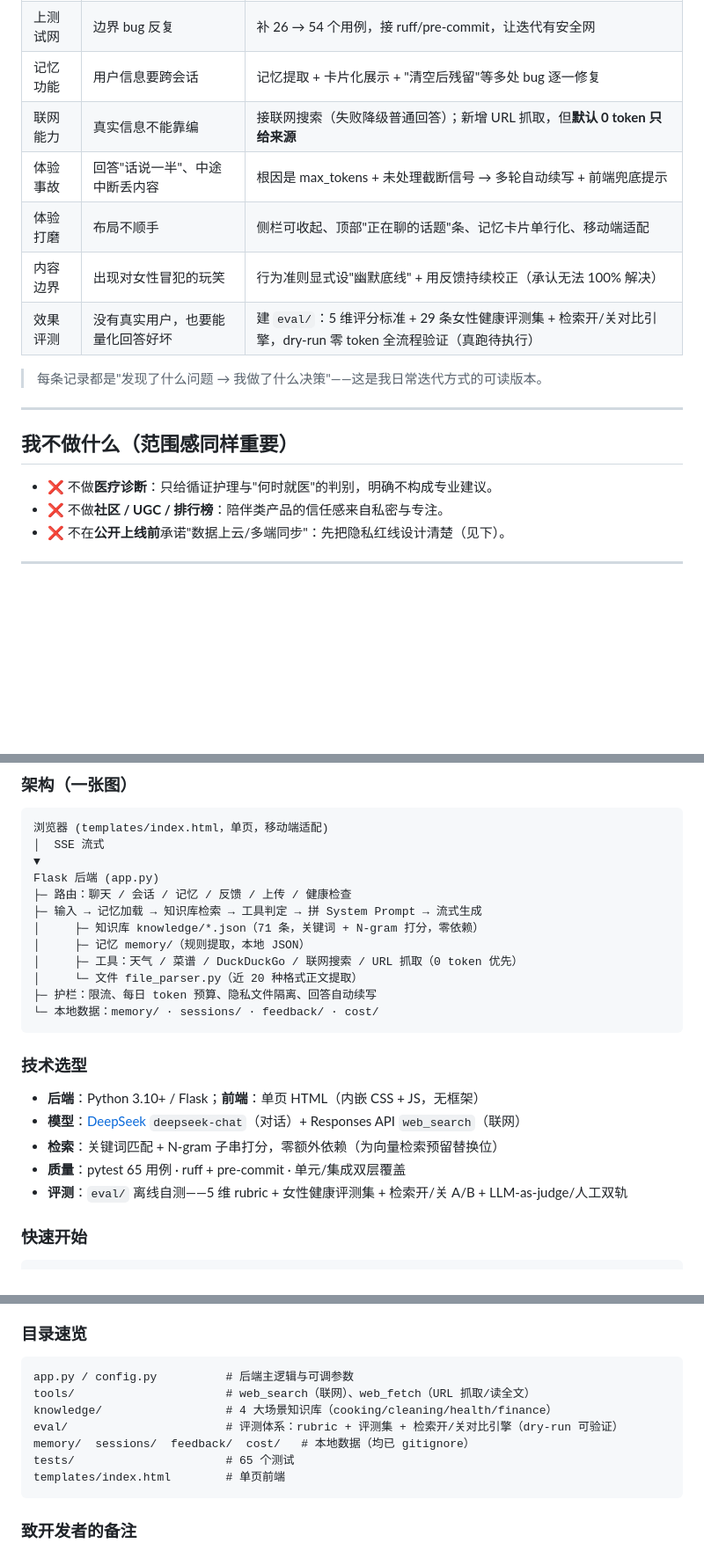
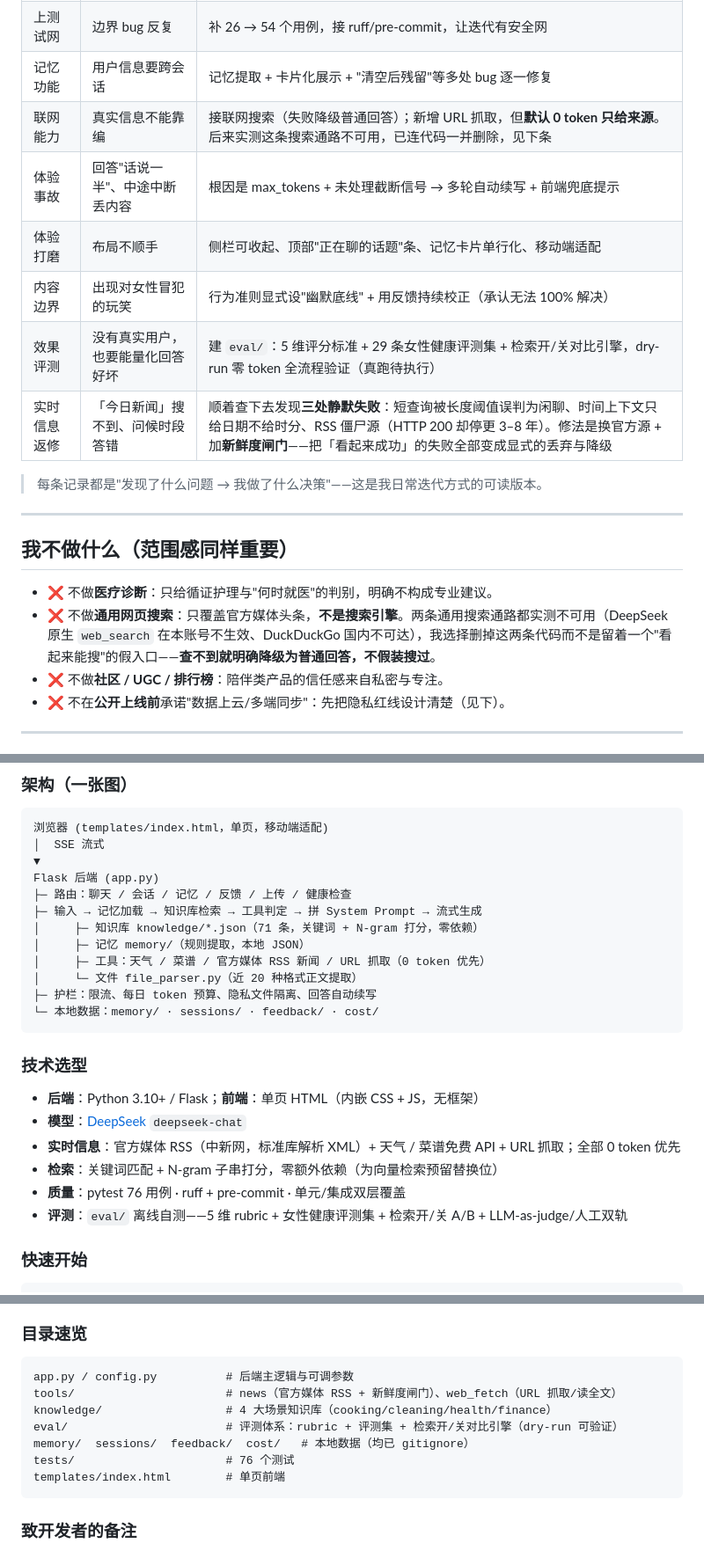
Before and after one commit to dingyu1207/circle, a Markdown page: README.md, 3 parts joined by grey strips. Shown at 88% size. Rendered like a GitHub page; blank space fills up the shorter version.

Commit message:
docs: README 同步（测试数 76 / 新增「不做通用搜索」/ 时间线补返修记录）
- 工程状态·工程护栏·技术选型·目录速览：80 → 76（删掉 4 个已失效通路用例）
- 「我不做什么」新增一条：不做通用网页搜索，查不到就明确降级，不假装搜过
- 迭代时间线「联网能力」行补一句「已连代码一并删除」

````diff
--- a/README.md
+++ b/README.md
@@ -108,11 +109,12 @@ Circle 是这个假设的落地验证。它不做全能助理，只在几个生
 | v0 骨架 | 建立对话 + 4 大场景知识库 + 反馈通道 | 确认场景、编 71 条知识、搭出可跑的最小闭环 |
 | 上测试网 | 边界 bug 反复 | 补 26 → 54 个用例，接 ruff/pre-commit，让迭代有安全网 |
 | 记忆功能 | 用户信息要跨会话 | 记忆提取 + 卡片化展示 + "清空后残留"等多处 bug 逐一修复 |
-| 联网能力 | 真实信息不能靠编 | 接联网搜索（失败降级普通回答）；新增 URL 抓取，但**默认 0 token 只给来源** |
+| 联网能力 | 真实信息不能靠编 | 接联网搜索（失败降级普通回答）；新增 URL 抓取，但**默认 0 token 只给来源**。后来实测这条搜索通路不可用，已连代码一并删除，见下条 |
 | 体验事故 | 回答"话说一半"、中途中断丢内容 | 根因是 max_tokens + 未处理截断信号 → 多轮自动续写 + 前端兜底提示 |
 | 体验打磨 | 布局不顺手 | 侧栏可收起、顶部"正在聊的话题"条、记忆卡片单行化、移动端适配 |
 | 内容边界 | 出现对女性冒犯的玩笑 | 行为准则显式设"幽默底线" + 用反馈持续校正（承认无法 100% 解决） |
 | 效果评测 | 没有真实用户，也要能量化回答好坏 | 建 `eval/`：5 维评分标准 + 29 条女性健康评测集 + 检索开/关对比引擎，dry-run 零 token 全流程验证（真跑待执行） |
+| 实时信息返修 | 「今日新闻」搜不到、问候时段答错 | 顺着查下去发现**三处静默失败**：短查询被长度阈值误判为闲聊、时间上下文只给日期不给时分、RSS 僵尸源（HTTP 200 却停更 3–8 年）。修法是换官方源 + 加**新鲜度闸门**——把「看起来成功」的失败全部变成显式的丢弃与降级 |
 
 > 每条记录都是"发现了什么问题 → 我做了什么决策"——这是我日常迭代方式的可读版本。
 
@@ -121,6 +123,7 @@ Circle 是这个假设的落地验证。它不做全能助理，只在几个生
 ## 我不做什么（范围感同样重要）
 
 - ❌ 不做**医疗诊断**：只给循证护理与"何时就医"的判别，明确不构成专业建议。
+- ❌ 不做**通用网页搜索**：只覆盖官方媒体头条，**不是搜索引擎**。两条通用搜索通路都实测不可用（DeepSeek 原生 `web_search` 在本账号不生效、DuckDuckGo 国内不可达），我选择删掉这两条代码而不是留着一个"看起来能搜"的假入口——**查不到就明确降级为普通回答，不假装搜过**。
 - ❌ 不做**社区 / UGC / 排行榜**：陪伴类产品的信任感来自私密与专注。
 - ❌ 不在**公开上线前**承诺"数据上云/多端同步"：先把隐私红线设计清楚（见下）。
 
@@ -167,7 +170,7 @@ Flask 后端 (app.py)
 ├─ 输入 → 记忆加载 → 知识库检索 → 工具判定 → 拼 System Prompt → 流式生成
 │     ├─ 知识库 knowledge/*.json（71 条，关键词 + N-gram 打分，零依赖）
 │     ├─ 记忆 memory/（规则提取，本地 JSON）
-│     ├─ 工具：天气 / 菜谱 / DuckDuckGo / 联网搜索 / URL 抓取（0 token 优先）
+│     ├─ 工具：天气 / 菜谱 / 官方媒体 RSS 新闻 / URL 抓取（0 token 优先）
 │     └─ 文件 file_parser.py（近 20 种格式正文提取）
 ├─ 护栏：限流、每日 token 预算、隐私文件隔离、回答自动续写
 └─ 本地数据：memory/ · sessions/ · feedback/ · cost/
@@ -175,9 +178,10 @@ Flask 后端 (app.py)
 
 ### 技术选型
 - **后端**：Python 3.10+ / Flask；**前端**：单页 HTML（内嵌 CSS + JS，无框架）
-- **模型**：[DeepSeek](https://platform.deepseek.com) `deepseek-chat`（对话）+ Responses API `web_search`（联网）
+- **模型**：[DeepSeek](https://platform.deepseek.com) `deepseek-chat`
+- **实时信息**：官方媒体 RSS（中新网，标准库解析 XML）+ 天气 / 菜谱免费 API + URL 抓取；全部 0 token 优先
 - **检索**：关键词匹配 + N-gram 子串打分，零额外依赖（为向量检索预留替换位）
-- **质量**：pytest 65 用例 · ruff + pre-commit · 单元/集成双层覆盖
+- **质量**：pytest 76 用例 · ruff + pre-commit · 单元/集成双层覆盖
 - **评测**：`eval/` 离线自测——5 维 rubric + 女性健康评测集 + 检索开/关 A/B + LLM-as-judge/人工双轨
 
 ### 快速开始
@@ -223,11 +227,11 @@ python app.py
 ### 目录速览
 ```text
 app.py / config.py          # 后端主逻辑与可调参数
-tools/                      # web_search（联网）、web_fetch（URL 抓取/读全文）
+tools/                      # news（官方媒体 RSS + 新鲜度闸门）、web_fetch（URL 抓取/读全文）
 knowledge/                  # 4 大场景知识库（cooking/cleaning/health/finance）
 eval/                       # 评测体系：rubric + 评测集 + 检索开/关对比引擎（dry-run 可验证）
 memory/  sessions/  feedback/  cost/   # 本地数据（均已 gitignore）
-tests/                      # 65 个测试
+tests/                      # 76 个测试
 templates/index.html        # 单页前端
 ```
 
````
Also changed, not shown: other parts of README.md (+4 -3 lines).
